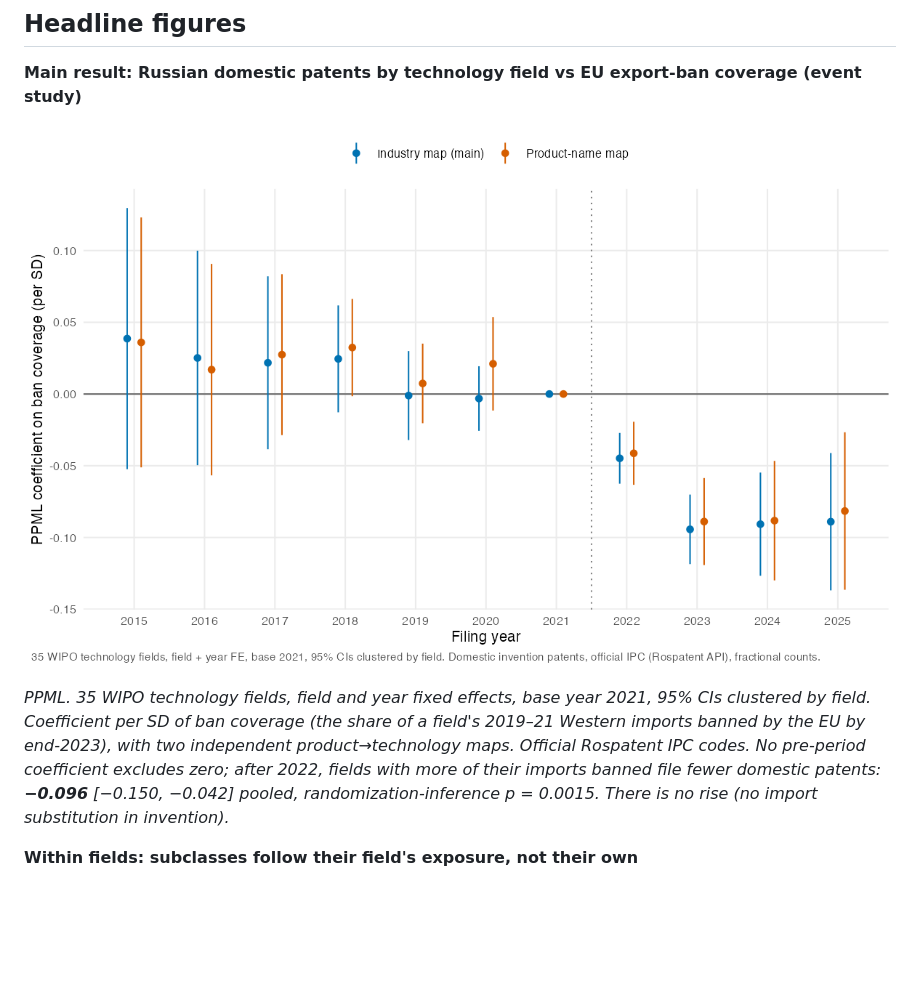
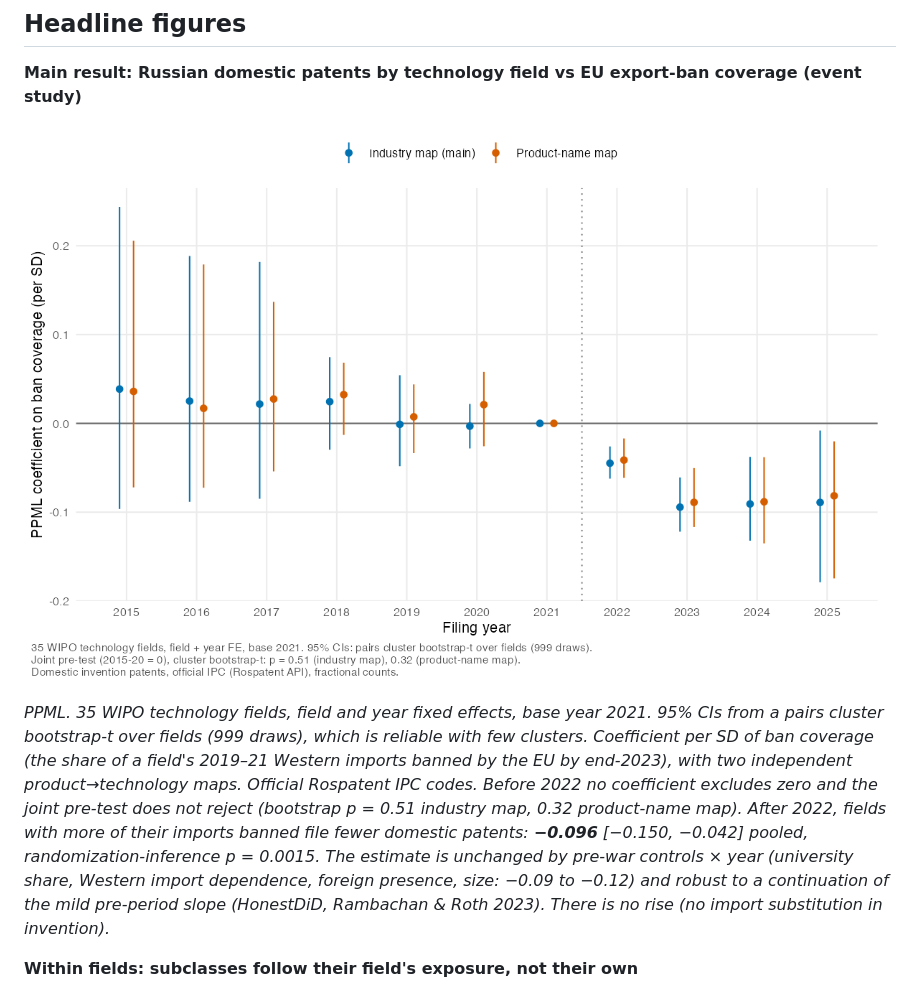
Before and after one commit to fshafranov/sanctions-and-innovation, a Markdown page: README.md, the part around the change. Rendered like a GitHub page; pictures changed too: output/figures/fig38b_fields_official_es_boot.png (added); blank space fills up the shorter version.

```diff
--- a/README.md
+++ b/README.md
@@ -19,13 +19,17 @@ invention by field.
 
 **Main result: Russian domestic patents by technology field vs EU export-ban coverage (event study)**
 
-![Event study: 35 fields, both maps](output/figures/fig38a_fields_official_es.png)
+![Event study: 35 fields, both maps, bootstrap CIs](output/figures/fig38b_fields_official_es_boot.png)
 
-*PPML. 35 WIPO technology fields, field and year fixed effects, base year 2021, 95% CIs clustered by field.
-Coefficient per SD of ban coverage (the share of a field's 2019–21 Western imports banned by the EU by end-2023),
-with two independent product→technology maps. Official Rospatent IPC codes. No pre-period coefficient excludes zero;
-after 2022, fields with more of their imports banned file fewer domestic patents: **−0.096** [−0.150, −0.042] pooled,
-randomization-inference p = 0.0015. There is no rise (no import substitution in invention).*
+*PPML. 35 WIPO technology fields, field and year fixed effects, base year 2021. 95% CIs from a pairs cluster
+bootstrap-t over fields (999 draws), which is reliable with few clusters. Coefficient per SD of ban coverage (the share
+of a field's 2019–21 Western imports banned by the EU by end-2023), with two independent product→technology maps.
+Official Rospatent IPC codes. Before 2022 no coefficient excludes zero and the joint pre-test does not reject
+(bootstrap p = 0.51 industry map, 0.32 product-name map). After 2022, fields with more of their imports banned file
+fewer domestic patents: **−0.096** [−0.150, −0.042] pooled, randomization-inference p = 0.0015. The estimate is
+unchanged by pre-war controls × year (university share, Western import dependence, foreign presence, size: −0.09 to
+−0.12) and robust to a continuation of the mild pre-period slope (HonestDiD, Rambachan & Roth 2023). There is no rise
+(no import substitution in invention).*
 
 **Within fields: subclasses follow their field's exposure, not their own**
 
```
Also changed, not shown: notes/14_official_ipc_results.md (+51 -0 lines), notes/data_decisions.md (+5 -0 lines), output/figures/fig53_honestdid.png (added), output/figures/fig54_prewar_controls_es.png (added), 14 other files.
